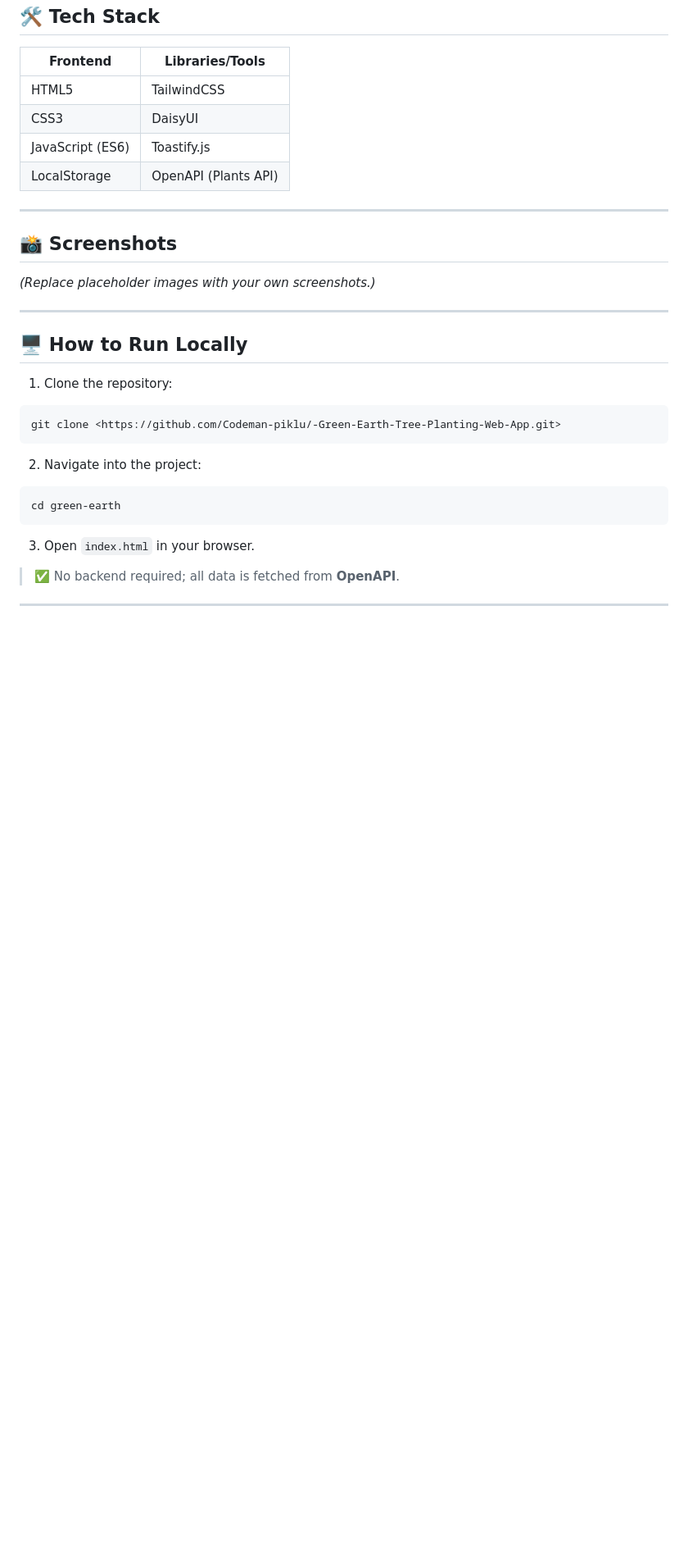
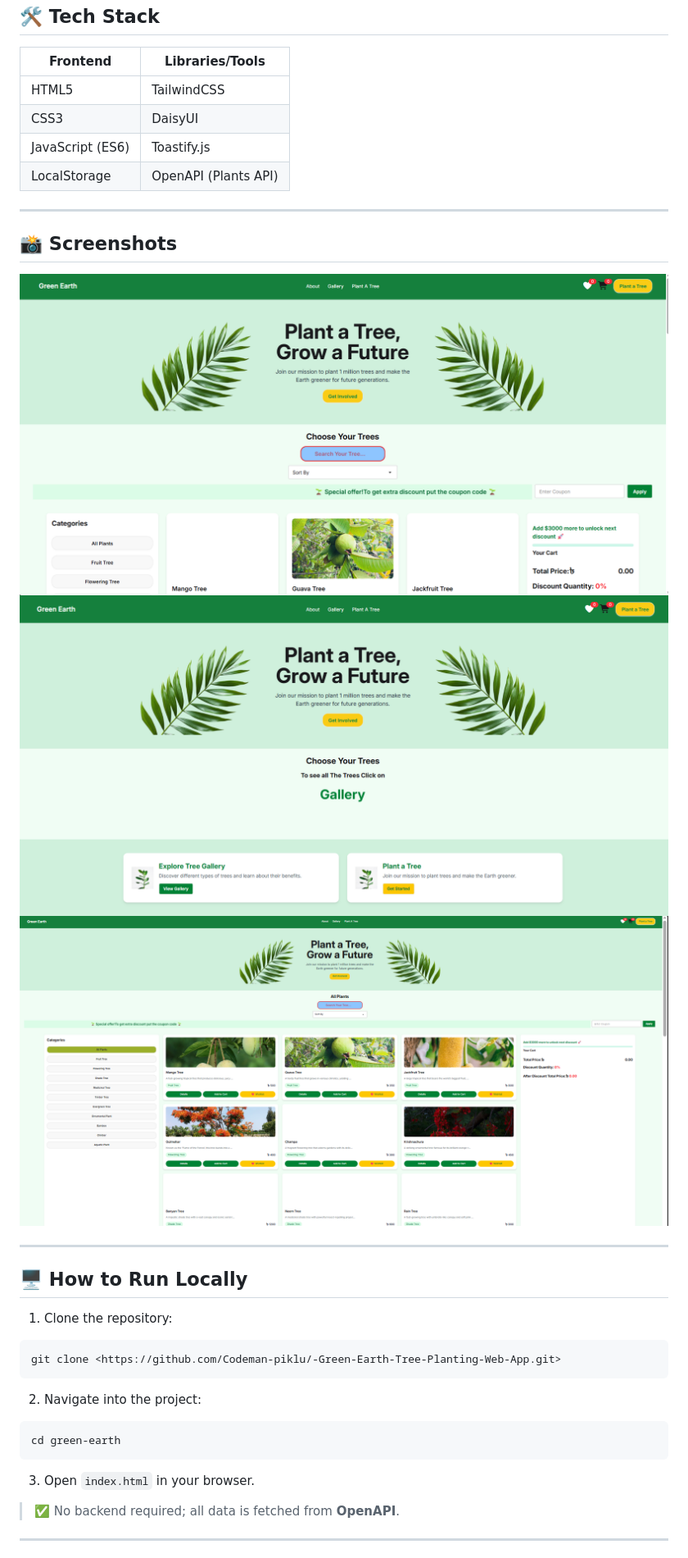
Before and after one commit to Codeman-piklu/-Green-Earth-Tree-Planting-Web-App, a Markdown page: README.md, the part around the change. Shown at 82% size. GitHub-like rendering; blank space fills up the shorter version.

Commit message:
modifide the readme file again

```diff
--- a/README.md
+++ b/README.md
@@ -73,9 +73,11 @@ This project demonstrates **front-end development skills**, including API integr
 
 ## 📸 Screenshots
 
+![Banner](./assets/Screenshot%202026-03-26%20235155.png)
+![Banner](./assets/Screenshot%202026-03-26%20235130.png)
+![Banner](./assets/Screenshot%202026-03-26%20235516.png)
 
 
-*(Replace placeholder images with your own screenshots.)*
 
 ---
 
```
